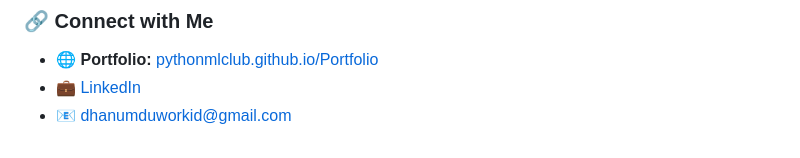
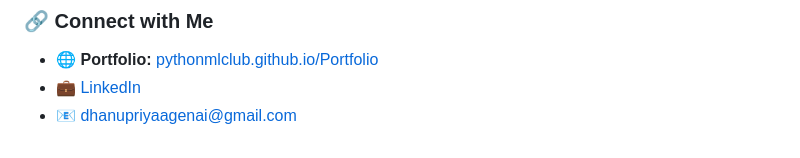
Before and after one commit to PythonMLClub/Portfolio_Dhanu, a Markdown page: README.md, the part around the change. Drawn GitHub-style.

```diff
--- a/README.md
+++ b/README.md
@@ -150,4 +150,4 @@
 
 - 🌐 **Portfolio:** [pythonmlclub.github.io/Portfolio](https://pythonmlclub.github.io/Portfolio_Dhanu/)
 - 💼 [LinkedIn](https://www.linkedin.com/in/dhanupriya-arivanantham-3ba2ab248)
-- 📧 dhanumduworkid@gmail.com
+- 📧 dhanupriyaagenai@gmail.com
```
